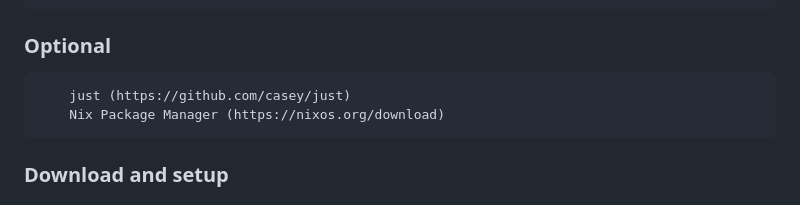
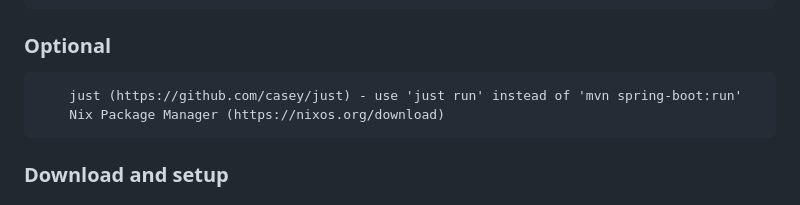
Before and after one commit to mrm48/diet, a Markdown page: README.md, the part around the change. Drawn GitHub-style.

Commit message:
Describe use of just

````diff
--- a/README.md
+++ b/README.md
@@ -232,7 +232,7 @@ A REST API that queries and modifies a PostgresQL database using Spring Boot. Th
 
 ### Optional
 ```
-	just (https://github.com/casey/just)
+	just (https://github.com/casey/just) - use 'just run' instead of 'mvn spring-boot:run'
 	Nix Package Manager (https://nixos.org/download)
 ```
 
````
